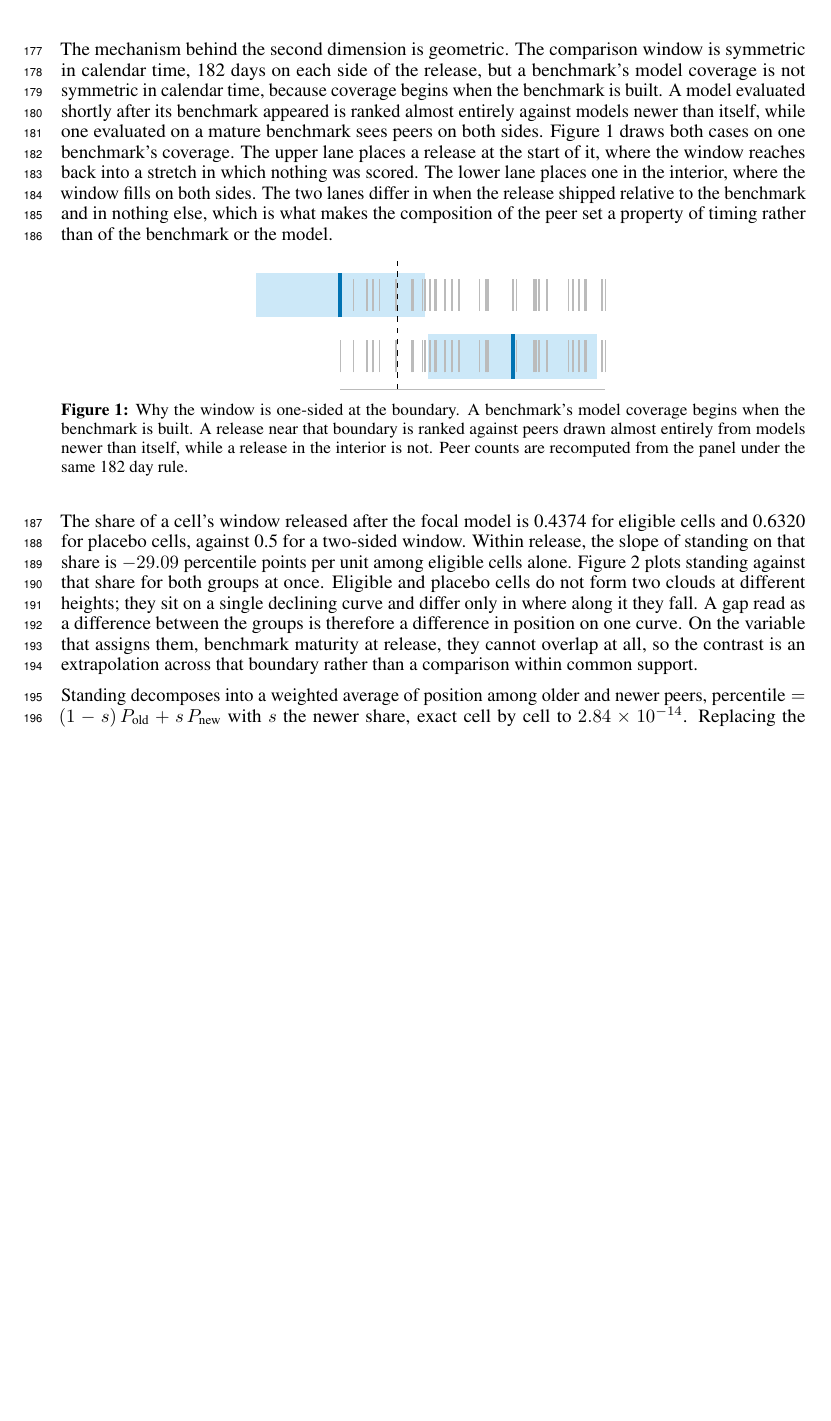
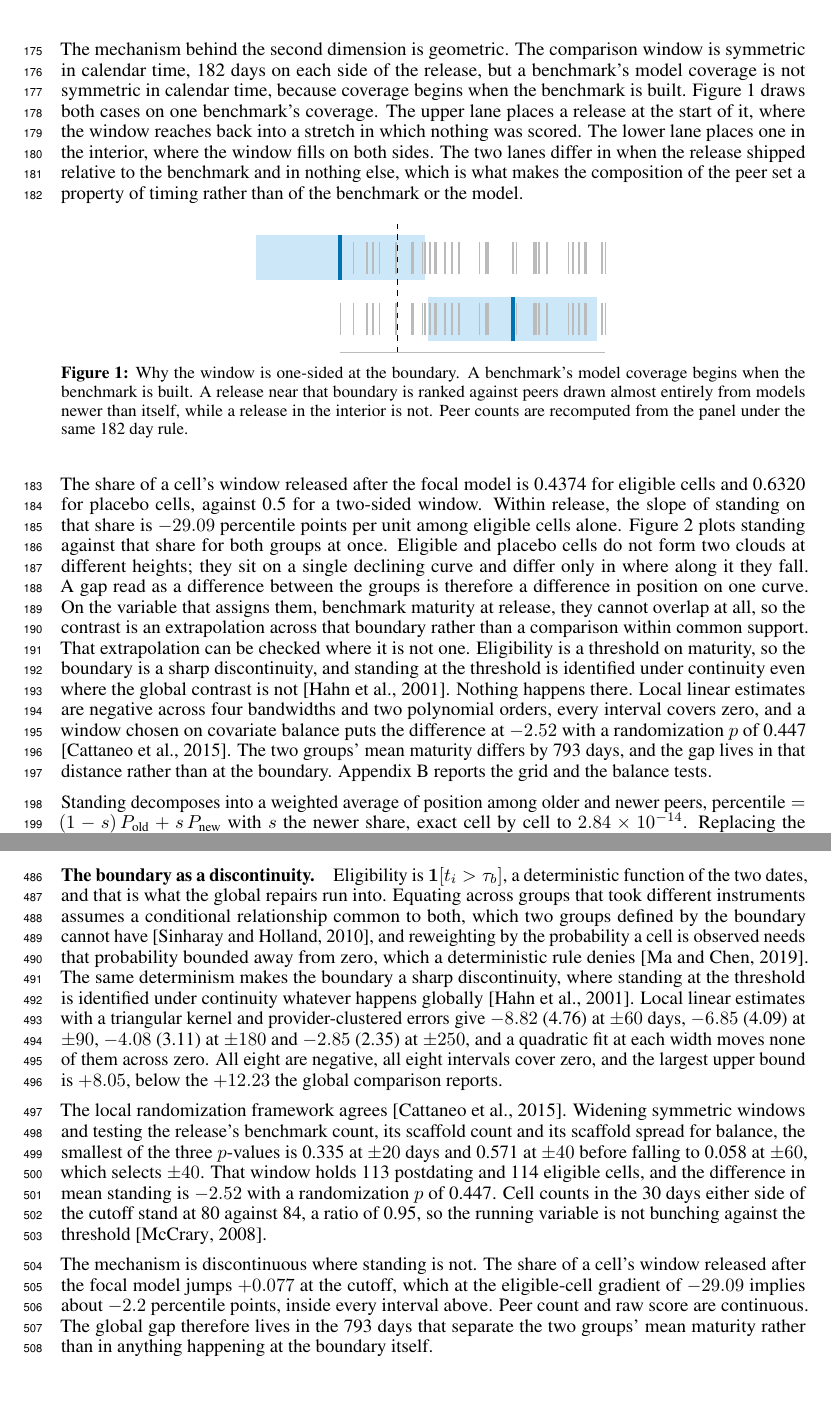
Before and after one commit to human-vc/benchmark-disclosure, a LaTeX paper (paper/main.tex, which reads paper/sections/core.tex, paper/sections/supporting.tex): part of page 5 of 15 before the commit and two parts of pages 5 and 13 of 16 after it, the two joined at a grey line, cut so that both start at the same text, the shorter picture padded with empty space. Compiled offline with pdfLaTeX.

Commit message:
put the boundary result in the paper, paid for from repeated sentences
section 3.2 now states what the discontinuity finds and points at appendix b,
which carries the bandwidth grid, the balance tests behind the +/-40 day window,
the density ratio, and the fact that the mechanism variable jumps where standing
does not. the appendix also says why the global repairs fail, citing the
equating and reweighting conditions the deterministic rule denies.

paid for by a similarity scan over the body. the intro restated the helm
paragraph of section 4 almost sentence for sentence, section 3.2 restated the
geometry caption, and section 2.4 restated the one-curve caption.

```diff
--- a/paper/sections/core.tex
+++ b/paper/sections/core.tex
@@ -12,7 +12,7 @@ It is not zero. Across 146 releases with both kinds of cell, eligible benchmarks
 
 \input{figures/table1_decomposition}
 
-The mechanism behind the second dimension is geometric. The comparison window is symmetric in calendar time, 182 days on each side of the release, but a benchmark's model coverage is not symmetric in calendar time, because coverage begins when the benchmark is built. A model evaluated shortly after its benchmark appeared is ranked almost entirely against models newer than itself, while one evaluated on a mature benchmark sees peers on both sides. \autoref{fig:geometry} draws both cases on one benchmark's coverage. The upper lane places a release at the start of it, where the window reaches back into a stretch in which nothing was scored. The lower lane places one in the interior, where the window fills on both sides. The two lanes differ in when the release shipped relative to the benchmark and in nothing else, which is what makes the composition of the peer set a property of timing rather than of the benchmark or the model.
+The mechanism behind the second dimension is geometric. The comparison window is symmetric in calendar time, 182 days on each side of the release, but a benchmark's model coverage is not symmetric in calendar time, because coverage begins when the benchmark is built. \autoref{fig:geometry} draws both cases on one benchmark's coverage. The upper lane places a release at the start of it, where the window reaches back into a stretch in which nothing was scored. The lower lane places one in the interior, where the window fills on both sides. The two lanes differ in when the release shipped relative to the benchmark and in nothing else, which is what makes the composition of the peer set a property of timing rather than of the benchmark or the model.
 
 \begin{figure}[H]\centering
 \input{figures/fig_geometry}
@@ -24,7 +24,7 @@ under the same 182 day rule.}
 \label{fig:geometry}
 \end{figure}
 
-The share of a cell's window released after the focal model is 0.4374 for eligible cells and 0.6320 for placebo cells, against 0.5 for a two-sided window. Within release, the slope of standing on that share is $-29.09$ percentile points per unit among eligible cells alone. \autoref{fig:one-curve} plots standing against that share for both groups at once. Eligible and placebo cells do not form two clouds at different heights; they sit on a single declining curve and differ only in where along it they fall. A gap read as a difference between the groups is therefore a difference in position on one curve. On the variable that assigns them, benchmark maturity at release, they cannot overlap at all, so the contrast is an extrapolation across that boundary rather than a comparison within common support.
+The share of a cell's window released after the focal model is 0.4374 for eligible cells and 0.6320 for placebo cells, against 0.5 for a two-sided window. Within release, the slope of standing on that share is $-29.09$ percentile points per unit among eligible cells alone. \autoref{fig:one-curve} plots standing against that share for both groups at once. Eligible and placebo cells do not form two clouds at different heights; they sit on a single declining curve and differ only in where along it they fall. A gap read as a difference between the groups is therefore a difference in position on one curve. On the variable that assigns them, benchmark maturity at release, they cannot overlap at all, so the contrast is an extrapolation across that boundary rather than a comparison within common support. That extrapolation can be checked where it is not one. Eligibility is a threshold on maturity, so the boundary is a sharp discontinuity, and standing at the threshold is identified under continuity even where the global contrast is not \citep{hahn2001identification}. Nothing happens there. Local linear estimates are negative across four bandwidths and two polynomial orders, every interval covers zero, and a window chosen on covariate balance puts the difference at $-2.52$ with a randomization $p$ of 0.447 \citep{cattaneo2015randomization}. The two groups' mean maturity differs by 793 days, and the gap lives in that distance rather than at the boundary. Appendix~\ref{sec:supporting} reports the grid and the balance tests.
 
 Standing decomposes into a weighted average of position among older and newer peers, $\text{percentile} = (1 - s)\,P_{\text{old}} + s\,P_{\text{new}}$ with $s$ the newer share, exact cell by cell to $2.84\times10^{-14}$. Replacing the empirical weight with one half defines the side-balanced measure, available for 96.4\% of all cells and 96.5\% of eligible-or-placebo cells, and cuts the same slope to $-8.02$.
 
--- a/paper/sections/supporting.tex
+++ b/paper/sections/supporting.tex
@@ -39,3 +39,30 @@ Shuffling scores within benchmark leaves every date and the rank deficiency unto
 destroying the capability trend. Under that null the same quantity falls to 0.02 percentile points
 on average over thirty draws, with a maximum of 0.24, so the bound reflects the trend the geometry
 multiplies rather than the geometry alone.
+
+\paragraph{The boundary as a discontinuity.}
+Eligibility is $\mathbf{1}[t_i > \tau_b]$, a deterministic function of the two dates, and that is what
+the global repairs run into. Equating across groups that took different instruments assumes a
+conditional relationship common to both, which two groups defined by the boundary cannot have
+\citep{sinharay2010missing}, and reweighting by the probability a cell is observed needs that
+probability bounded away from zero, which a deterministic rule denies \citep{ma2019missing}. The
+same determinism makes the boundary a sharp discontinuity, where standing at the threshold is
+identified under continuity whatever happens globally \citep{hahn2001identification}. Local linear estimates with a triangular kernel
+and provider-clustered errors give $-8.82$ (4.76) at $\pm 60$ days, $-6.85$ (4.09) at $\pm 90$,
+$-4.08$ (3.11) at $\pm 180$ and $-2.85$ (2.35) at $\pm 250$, and a quadratic fit at each width moves
+none of them across zero. All eight are negative, all eight intervals cover zero, and the largest
+upper bound is $+8.05$, below the $+12.23$ the global comparison reports.
+
+The local randomization framework agrees \citep{cattaneo2015randomization}. Widening symmetric
+windows and testing the release's benchmark count, its scaffold count and its scaffold spread for
+balance, the smallest of the three $p$-values is 0.335 at $\pm 20$ days and 0.571 at $\pm 40$ before
+falling to 0.058 at $\pm 60$, which selects $\pm 40$. That window holds 113 postdating and 114
+eligible cells, and the difference in mean standing is $-2.52$ with a randomization $p$ of 0.447.
+Cell counts in the 30 days either side of the cutoff stand at 80 against 84, a ratio of 0.95, so the
+running variable is not bunching against the threshold \citep{mccrary2008manipulation}.
+
+The mechanism is discontinuous where standing is not. The share of a cell's window released after
+the focal model jumps $+0.077$ at the cutoff, which at the eligible-cell gradient of $-29.09$ implies
+about $-2.2$ percentile points, inside every interval above. Peer count and raw score are continuous.
+The global gap therefore lives in the 793 days that separate the two groups' mean maturity rather
+than in anything happening at the boundary itself.
```
Also changed, not shown: paper/sections/data.tex (+1 -1 lines), paper/sections/intro.tex (+2 -2 lines).
